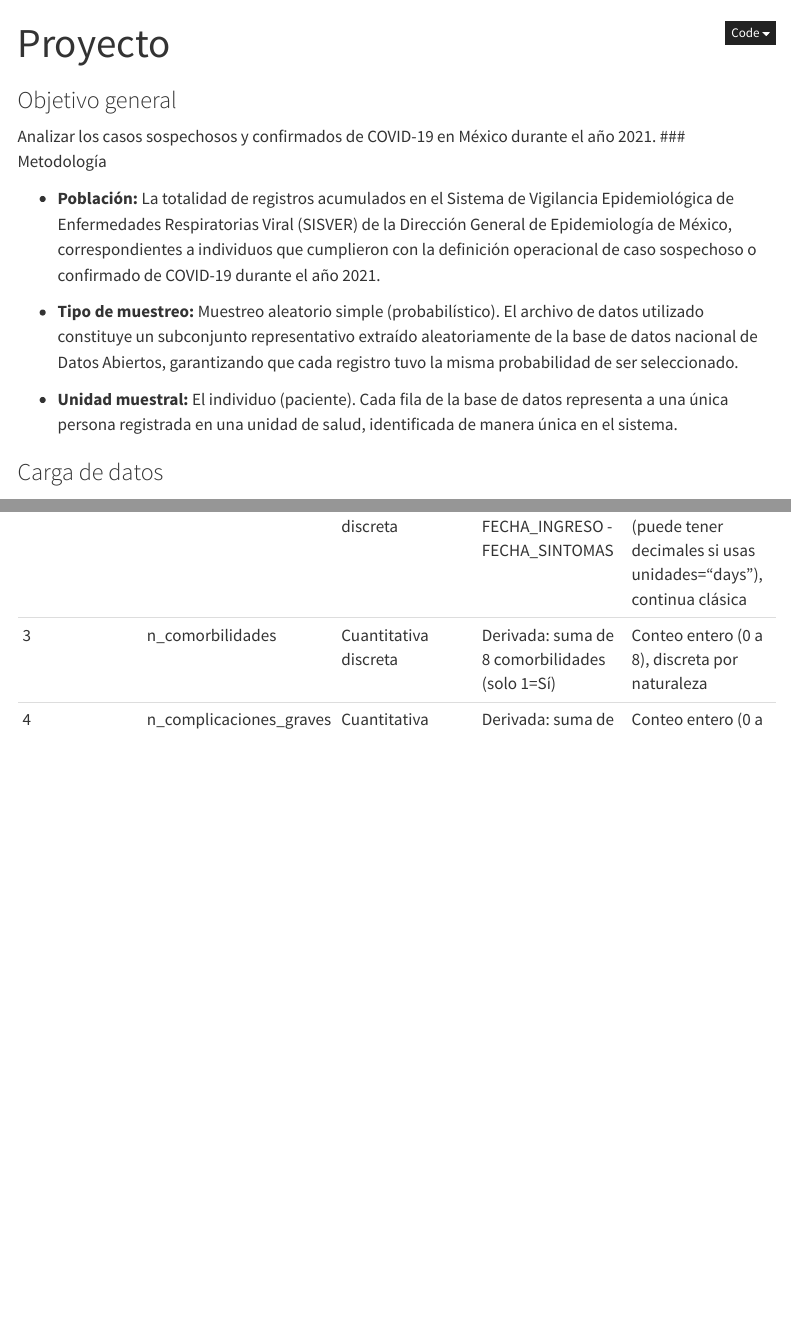
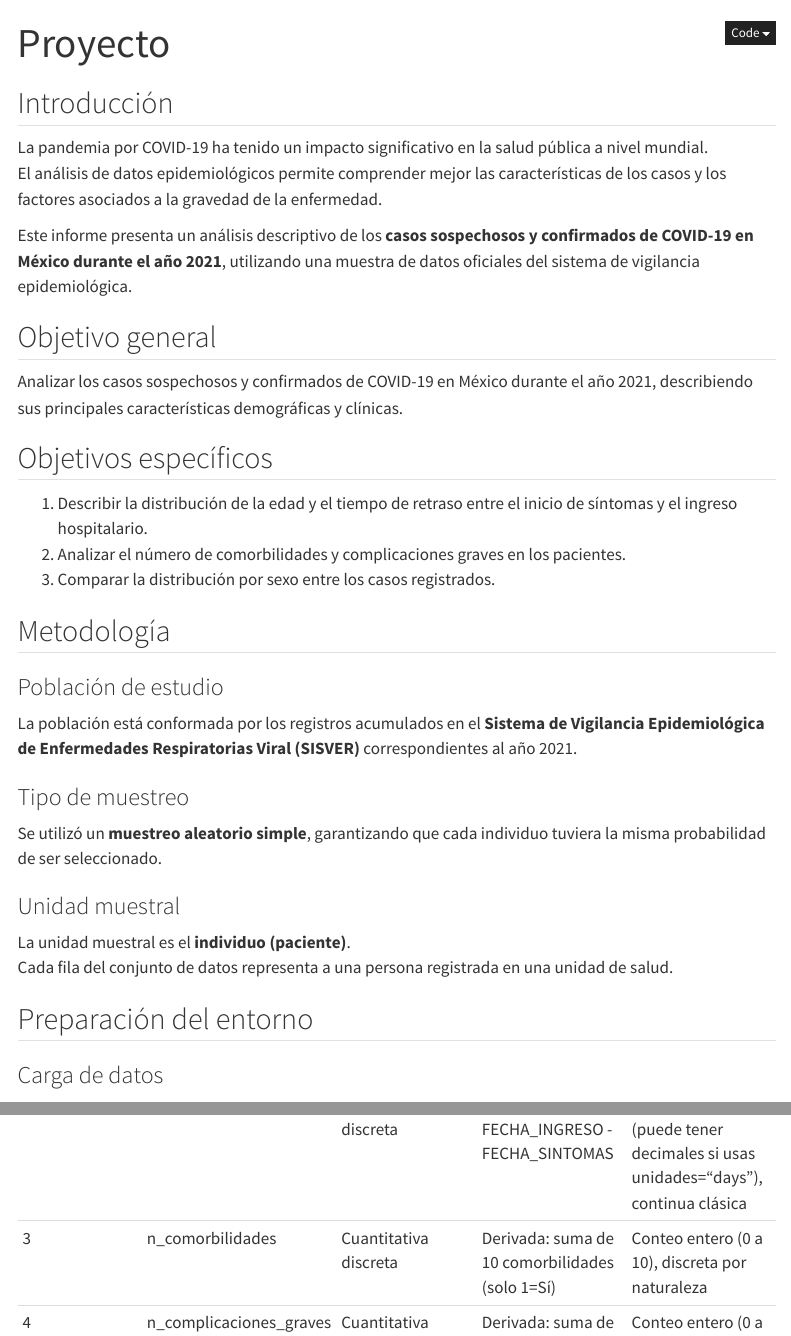
Before and after one commit to nicolasllerenas/pg1-estadistica-y-probabilidades, a Quarto document (proy.qmd): the page in a window 1100 px wide, from its top, and a second part further down, joined at a grey line. Rendered offline with R 4.5, knitr and Pandoc in place of Quarto, with nearby package versions; folded parts are opened; some code elsewhere in the file could not run offline; menus at the side of the page are left out.

Commit message:
comorbilidades

````diff
--- a/proy.qmd
+++ b/proy.qmd
@@ -13,8 +13,50 @@ execute:
   message: false
 ---
 
+
+## Introducción
+
+La pandemia por COVID-19 ha tenido un impacto significativo en la salud pública a nivel mundial.
+El análisis de datos epidemiológicos permite comprender mejor las características de los casos y los factores asociados a la gravedad de la enfermedad.
+
+Este informe presenta un análisis descriptivo de los **casos sospechosos y confirmados de COVID-19 en México durante el año 2021**, utilizando una muestra de datos oficiales del sistema de vigilancia epidemiológica.
+
+
+
+## Objetivo general
+
+Analizar los casos sospechosos y confirmados de COVID-19 en México durante el año 2021, describiendo sus principales características demográficas y clínicas.
+
+
+
+## Objetivos específicos
+
+1. Describir la distribución de la edad y el tiempo de retraso entre el inicio de síntomas y el ingreso hospitalario.
+2. Analizar el número de comorbilidades y complicaciones graves en los pacientes.
+3. Comparar la distribución por sexo entre los casos registrados.
+
+
+## Metodología
+
+### Población de estudio
+
+La población está conformada por los registros acumulados en el **Sistema de Vigilancia Epidemiológica de Enfermedades Respiratorias Viral (SISVER)** correspondientes al año 2021.
+
+### Tipo de muestreo
+
+Se utilizó un **muestreo aleatorio simple**, garantizando que cada individuo tuviera la misma probabilidad de ser seleccionado.
+
+### Unidad muestral
+
+La unidad muestral es el **individuo (paciente)**.
+Cada fila del conjunto de datos representa a una persona registrada en una unidad de salud.
+
+
+## Preparación del entorno
+
 ```{r}
 #| label: setup
 #| include: false
+
 library(dplyr)
 library(ggplot2)
@@ -22,20 +63,9 @@ library(ggplot2)
 library(lubridate)
 library(knitr)
-
 ```
 
-### Objetivo general
-
-Analizar los casos sospechosos y confirmados de COVID-19 en México durante el año 2021. \### Metodología
-
--   **Población:** La totalidad de registros acumulados en el Sistema de Vigilancia Epidemiológica de Enfermedades Respiratorias Viral (SISVER) de la Dirección General de Epidemiología de México, correspondientes a individuos que cumplieron con la definición operacional de caso sospechoso o confirmado de COVID-19 durante el año 2021.
-
--   **Tipo de muestreo:** Muestreo aleatorio simple (probabilístico). El archivo de datos utilizado constituye un subconjunto representativo extraído aleatoriamente de la base de datos nacional de Datos Abiertos, garantizando que cada registro tuvo la misma probabilidad de ser seleccionado.
-
--   **Unidad muestral:** El individuo (paciente). Cada fila de la base de datos representa a una única persona registrada en una unidad de salud, identificada de manera única en el sistema.
 
 ### Carga de datos
-
 ```{r}
 DATOS_INICIALES <- read.csv("muestra_covid_500M_NA.csv")
 DATOS_INICIALES
@@ -222,19 +256,13 @@ Variables
 colSums(is.na(Variables))
 ```
 
-
-
-
-
-
-
 ## Variables seleccionadas para el análisis
 
 | \# | Variable | Tipo estadístico | Origen / Cómo se obtiene | Justificación breve |
 |---------------|---------------|---------------|---------------|---------------|
 | 1 | EDAD | Cuantitativa discreta | Columna original | Edad en años completos, permite media, desviación estándar, correlaciones, etc. |
 | 2 | dias_retraso | Cuantitativa discreta | Derivada: FECHA_INGRESO - FECHA_SINTOMAS | Tiempo en días (puede tener decimales si usas unidades="days"), continua clásica |
-| 3 | n_comorbilidades | Cuantitativa discreta | Derivada: suma de 8 comorbilidades (solo 1=Sí) | Conteo entero (0 a 8), discreta por naturaleza |
+| 3 | n_comorbilidades | Cuantitativa discreta | Derivada: suma de 10 comorbilidades (solo 1=Sí) | Conteo entero (0 a 10), discreta por naturaleza |
 | 4 | n_complicaciones_graves | Cuantitativa discreta | Derivada: suma de NEUMONIA + INTUBADO + UCI (solo 1=Sí) | Conteo entero (0 a 3), discreta, indica severidad |
 | 5 | SEXO | Cualitativa nominal | Columna original | Categorías sin orden: Mujer / Hombre / No especificado |
 | 6 | ENTIDAD_RES | Cualitativa nominal | Columna original | 32 entidades federativas + posible 99, sin orden jerárquico |
````
Also changed, not shown: proy.qmd (63 more changed lines).
